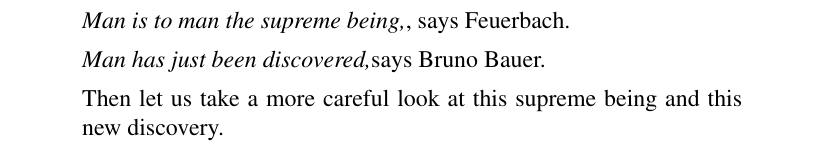
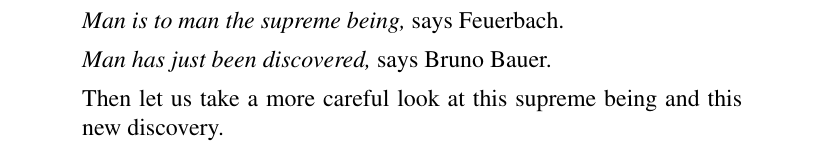
Before and after one commit to mk270/theego, a LaTeX thesis (theego.tex, which reads p5.tex): part of page 24 of 282, cut so that both start at the same text. Compiled offline with pdfLaTeX.

Commit message:
fix commas

```diff
--- a/p5.tex
+++ b/p5.tex
@@ -9,9 +9,9 @@ MAN}
 
 \begin{quote}
 
-\textit{Man is to man the supreme being,}, says Feuerbach.
+\textit{Man is to man the supreme being,} says Feuerbach.
 
-\textit{Man has just been discovered,}says Bruno Bauer.
+\textit{Man has just been discovered,} says Bruno Bauer.
 
 Then let us take a more careful look at this supreme being and this new
 discovery.
```
